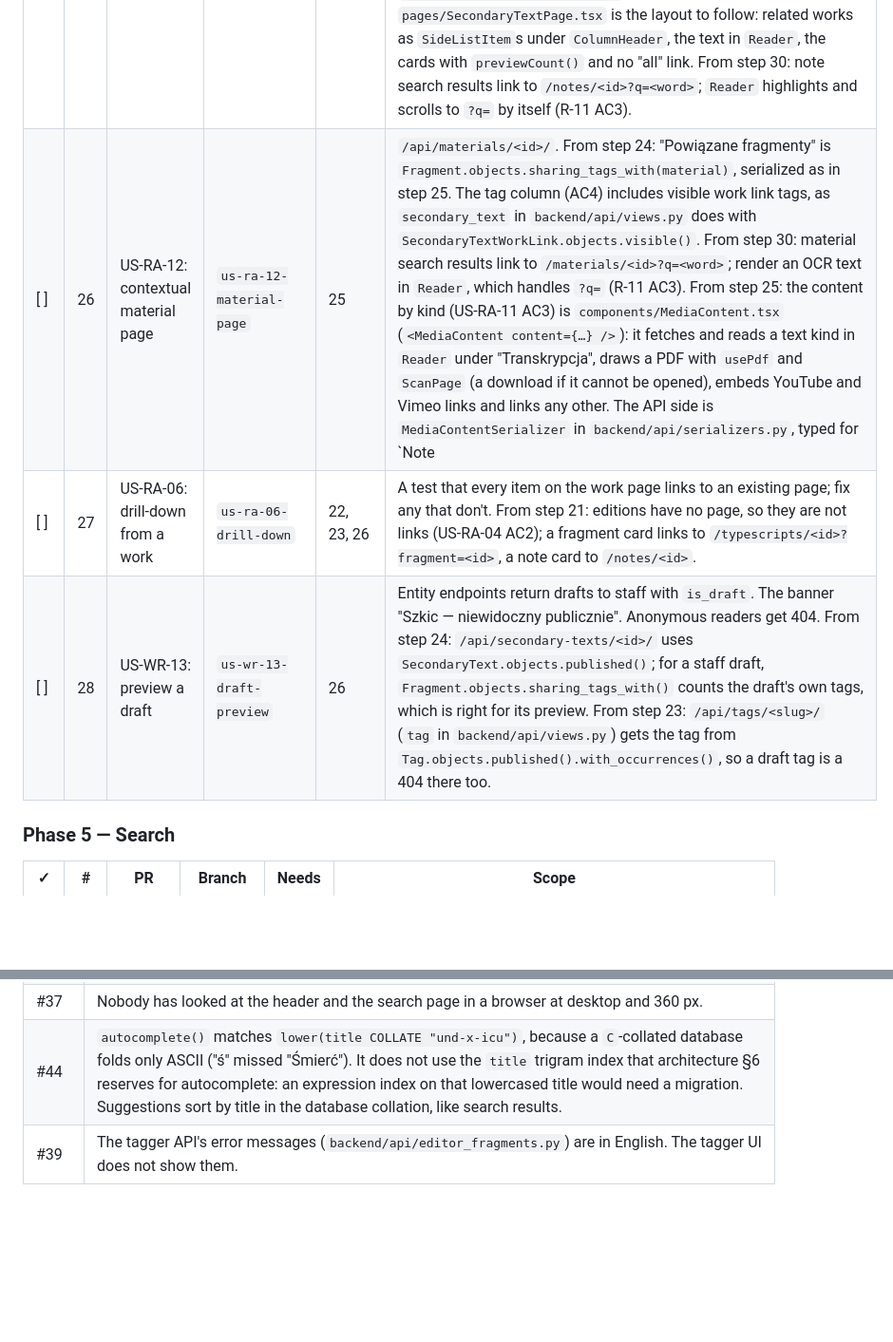
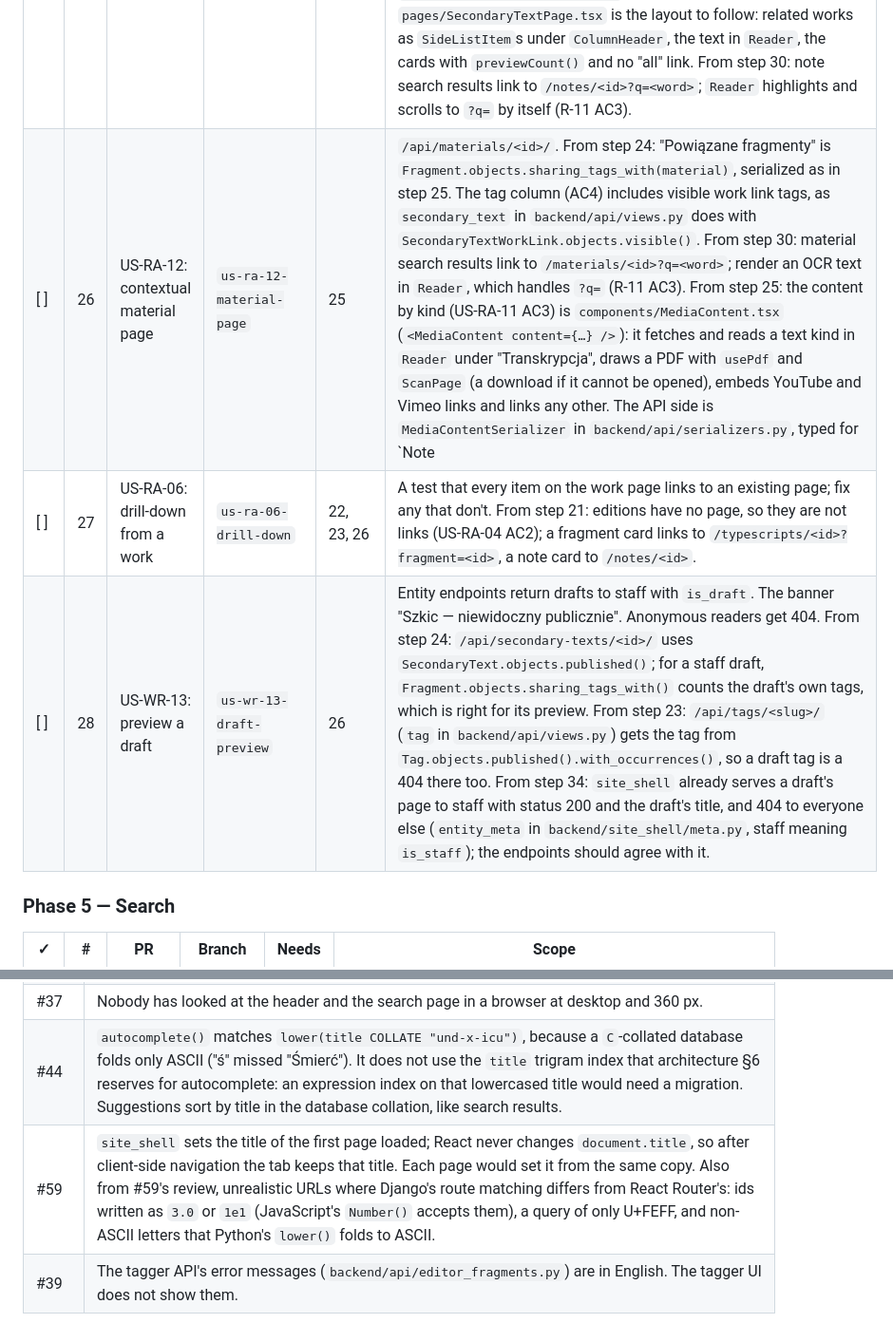
Before and after one commit to natancamenzind/archivum-buczkovianum, a Markdown page: docs/plan.md, 2 parts joined by grey strips. Shown at 95% size. GitHub-like rendering; blank space fills up the shorter version.

Commit message:
CORE: tick step 34 and leave notes for steps 26 and 28
Co-authored-by: Cursor <cursoragent@cursor.com>

```diff
--- a/docs/plan.md
+++ b/docs/plan.md
@@ -246,9 +246,9 @@ These steps do not depend on each other, but they edit the same files. Run them
 | [x] | 23 | US-RA-07: tag page | `us-ra-07-tag-page` | 21 | `/api/tags/<slug>/`, the tag page. Reuse from step 19: `EntityLayout`, `ContextualMaterials` with `contextual_materials()`, `SideListItem`, `TagList` (R-05, R-08). Fragments are ordered by the work's year, then by position (`preview()` alone orders by document ID). The per-work count follows D19. From step 21: `components/FragmentCard.tsx` has `FragmentCard` (R-10) and `NoteCard` (US-RA-07 AC3 reuses it); `FragmentCardSerializer` and `NoteCardSerializer` in `backend/api/serializers.py` feed them. `FragmentCardSerializer` works for any source (typescript, note, secondary text, material): it names the source's published works with one query per fragment, so it suits a short list; for every fragment of a tag, prefetch the owners' works instead. `ColumnHeader` takes `level={2}` when no h2 section precedes the column (axe heading-order). `SideListItem` without `to` is not a link. |
 | [x] | 24 | US-RA-10: secondary text page | `us-ra-10-secondary-text-page` | 21 | `/api/secondary-texts/<id>/`. Built here: the "Powiązane fragmenty" query (shared tags), reused in steps 25–26. From step 19: `components/Reader.tsx` reads `/api/documents/<id>/` (OCR or plain text, `?fragment=`) and `EntityLayout`, `ContextualMaterials`, `TagList`. From step 20: the reader draws a scan page only while it is within a screen of the view and splits the text once per document, so it takes a whole text as it is. Tests that render it get a fake `IntersectionObserver` from `src/test/setup.ts`; `scrollIntoViewport()` in `src/test/intersection.ts` brings a scan page into view. From step 21: `ScanPage` (one drawn scan page) is `components/ScanPage.tsx`, and `usePdf(url)` in `lib/pdf.ts` opens a scan once for the reader and the fragment cards' thumbnails. |
 | [x] | 25 | US-RA-11: note page | `us-ra-11-note-page` | 24 | `/api/notes/<id>/`, the content by type: image, PDF, download, embed or link, reader. From step 21: the note card (`NoteCard`, `NoteCardSerializer`) shows the image of an image note and the placeholder board otherwise. From step 24: "Powiązane fragmenty" is `Fragment.objects.sharing_tags_with(note)` (a note without a text shares only its own tags); serialize it like `secondary_text` in `backend/api/views.py`: `select_related("document__typescript__institution")`, the published-tags `Prefetch`, `with_number()`, then `preview()`, into `FragmentCardPreviewSerializer`. Pass only a published item. `pages/SecondaryTextPage.tsx` is the layout to follow: related works as `SideListItem`s under `ColumnHeader`, the text in `Reader`, the cards with `previewCount()` and no "all" link. From step 30: note search results link to `/notes/<id>?q=<word>`; `Reader` highlights and scrolls to `?q=` by itself (R-11 AC3). |
-| [ ] | 26 | US-RA-12: contextual material page | `us-ra-12-material-page` | 25 | `/api/materials/<id>/`. From step 24: "Powiązane fragmenty" is `Fragment.objects.sharing_tags_with(material)`, serialized as in step 25. The tag column (AC4) includes visible work link tags, as `secondary_text` in `backend/api/views.py` does with `SecondaryTextWorkLink.objects.visible()`. From step 30: material search results link to `/materials/<id>?q=<word>`; render an OCR text in `Reader`, which handles `?q=` (R-11 AC3). From step 25: the content by kind (US-RA-11 AC3) is `components/MediaContent.tsx` (`<MediaContent content={…} />`): it fetches and reads a text kind in `Reader` under "Transkrypcja", draws a PDF with `usePdf` and `ScanPage` (a download if it cannot be opened), embeds YouTube and Vimeo links and links any other. The API side is `MediaContentSerializer` in `backend/api/serializers.py`, typed for `Note | ContextualMaterial`: nest it as `content = MediaContentSerializer(source="material")`. `pages/NotePage.tsx` is the page to follow. Tests that render an embedded player work because `axeViolations` skips iframes. |
+| [ ] | 26 | US-RA-12: contextual material page | `us-ra-12-material-page` | 25 | `/api/materials/<id>/`. From step 24: "Powiązane fragmenty" is `Fragment.objects.sharing_tags_with(material)`, serialized as in step 25. The tag column (AC4) includes visible work link tags, as `secondary_text` in `backend/api/views.py` does with `SecondaryTextWorkLink.objects.visible()`. From step 30: material search results link to `/materials/<id>?q=<word>`; render an OCR text in `Reader`, which handles `?q=` (R-11 AC3). From step 25: the content by kind (US-RA-11 AC3) is `components/MediaContent.tsx` (`<MediaContent content={…} />`): it fetches and reads a text kind in `Reader` under "Transkrypcja", draws a PDF with `usePdf` and `ScanPage` (a download if it cannot be opened), embeds YouTube and Vimeo links and links any other. The API side is `MediaContentSerializer` in `backend/api/serializers.py`, typed for `Note | ContextualMaterial`: nest it as `content = MediaContentSerializer(source="material")`. `pages/NotePage.tsx` is the page to follow. Tests that render an embedded player work because `axeViolations` skips iframes. From step 34: `site_shell` already gives `/materials/<id>` its title and description and 404s a draft (`ENTITIES` in `backend/site_shell/meta.py`). |
 | [ ] | 27 | US-RA-06: drill-down from a work | `us-ra-06-drill-down` | 22, 23, 26 | A test that every item on the work page links to an existing page; fix any that don't. From step 21: editions have no page, so they are not links (US-RA-04 AC2); a fragment card links to `/typescripts/<id>?fragment=<id>`, a note card to `/notes/<id>`. |
-| [ ] | 28 | US-WR-13: preview a draft | `us-wr-13-draft-preview` | 26 | Entity endpoints return drafts to staff with `is_draft`. The banner "Szkic — niewidoczny publicznie". Anonymous readers get 404. From step 24: `/api/secondary-texts/<id>/` uses `SecondaryText.objects.published()`; for a staff draft, `Fragment.objects.sharing_tags_with()` counts the draft's own tags, which is right for its preview. From step 23: `/api/tags/<slug>/` (`tag` in `backend/api/views.py`) gets the tag from `Tag.objects.published().with_occurrences()`, so a draft tag is a 404 there too. |
+| [ ] | 28 | US-WR-13: preview a draft | `us-wr-13-draft-preview` | 26 | Entity endpoints return drafts to staff with `is_draft`. The banner "Szkic — niewidoczny publicznie". Anonymous readers get 404. From step 24: `/api/secondary-texts/<id>/` uses `SecondaryText.objects.published()`; for a staff draft, `Fragment.objects.sharing_tags_with()` counts the draft's own tags, which is right for its preview. From step 23: `/api/tags/<slug>/` (`tag` in `backend/api/views.py`) gets the tag from `Tag.objects.published().with_occurrences()`, so a draft tag is a 404 there too. From step 34: `site_shell` already serves a draft's page to staff with status 200 and the draft's title, and 404 to everyone else (`entity_meta` in `backend/site_shell/meta.py`, staff meaning `is_staff`); the endpoints should agree with it. |
 
 ### Phase 5 — Search
 
@@ -325,4 +325,5 @@ Review findings from merged PRs that no step owns. None blocks v1. Take one only
 | #37 | `FOCUS_CLASSES` is defined in `SiteHeader.tsx` and `SearchField.tsx`, and other components inline the same string. The search field's widths use Tailwind's container scale, not a design token. |
 | #37 | Nobody has looked at the header and the search page in a browser at desktop and 360 px. |
 | #44 | `autocomplete()` matches `lower(title COLLATE "und-x-icu")`, because a `C`-collated database folds only ASCII ("ś" missed "Śmierć"). It does not use the `title` trigram index that architecture §6 reserves for autocomplete: an expression index on that lowercased title would need a migration. Suggestions sort by title in the database collation, like search results. |
+| #59 | `site_shell` sets the title of the first page loaded; React never changes `document.title`, so after client-side navigation the tab keeps that title. Each page would set it from the same copy. Also from #59's review, unrealistic URLs where Django's route matching differs from React Router's: ids written as `3.0` or `1e1` (JavaScript's `Number()` accepts them), a query of only U+FEFF, and non-ASCII letters that Python's `lower()` folds to ASCII. |
 | #39 | The tagger API's error messages (`backend/api/editor_fragments.py`) are in English. The tagger UI does not show them. |
```
Also changed, not shown: other parts of docs/plan.md (+1 -1 lines).
